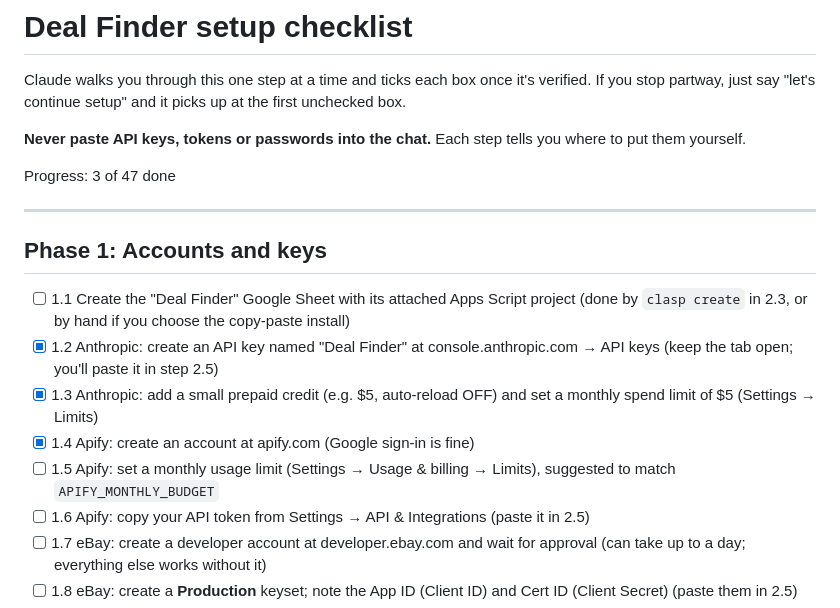
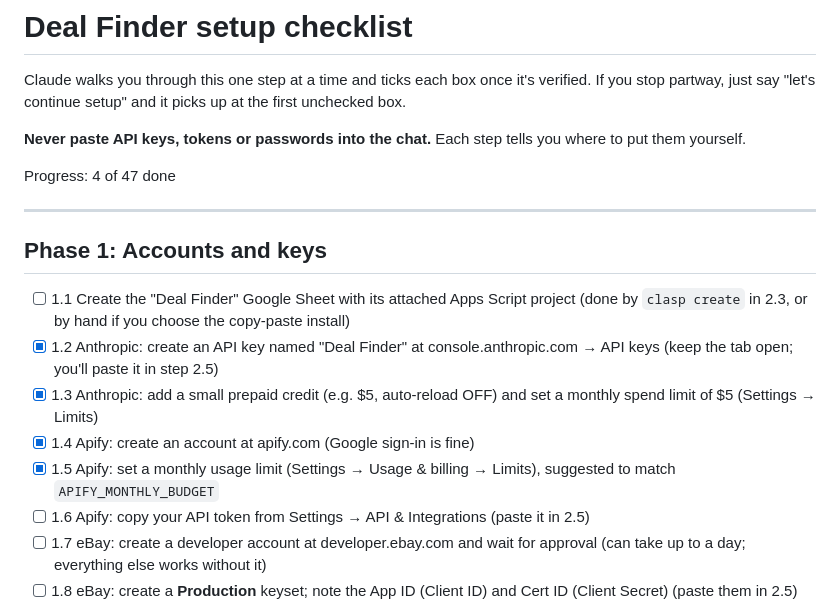
Before and after one commit to ozaustin2/Other-personal-use, a Markdown page: deal-finder/SETUP_CHECKLIST.md, the part around the change. Rendered like a GitHub page.

Commit message:
Setup checklist: step 1.5 done
Co-Authored-By: Claude Opus 5.5 <noreply@anthropic.com>
Claude-Session: https://claude.ai/code/session_01FBEWuaUWJ7rkxnVcuJtJSG

```diff
--- a/deal-finder/SETUP_CHECKLIST.md
+++ b/deal-finder/SETUP_CHECKLIST.md
@@ -5,7 +5,7 @@ If you stop partway, just say "let's continue setup" and it picks up at the firs
 
 **Never paste API keys, tokens or passwords into the chat.** Each step tells you where to put them yourself.
 
-Progress: 3 of 47 done
+Progress: 4 of 47 done
 
 ---
 
@@ -15,7 +15,7 @@ Progress: 3 of 47 done
 - [x] 1.2 Anthropic: create an API key named "Deal Finder" at console.anthropic.com → API keys (keep the tab open; you'll paste it in step 2.5)
 - [x] 1.3 Anthropic: add a small prepaid credit (e.g. $5, auto-reload OFF) and set a monthly spend limit of $5 (Settings → Limits)
 - [x] 1.4 Apify: create an account at apify.com (Google sign-in is fine)
-- [ ] 1.5 Apify: set a monthly usage limit (Settings → Usage & billing → Limits), suggested to match `APIFY_MONTHLY_BUDGET`
+- [x] 1.5 Apify: set a monthly usage limit (Settings → Usage & billing → Limits), suggested to match `APIFY_MONTHLY_BUDGET`
 - [ ] 1.6 Apify: copy your API token from Settings → API & Integrations (paste it in 2.5)
 - [ ] 1.7 eBay: create a developer account at developer.ebay.com and wait for approval (can take up to a day; everything else works without it)
 - [ ] 1.8 eBay: create a **Production** keyset; note the App ID (Client ID) and Cert ID (Client Secret) (paste them in 2.5)
```
